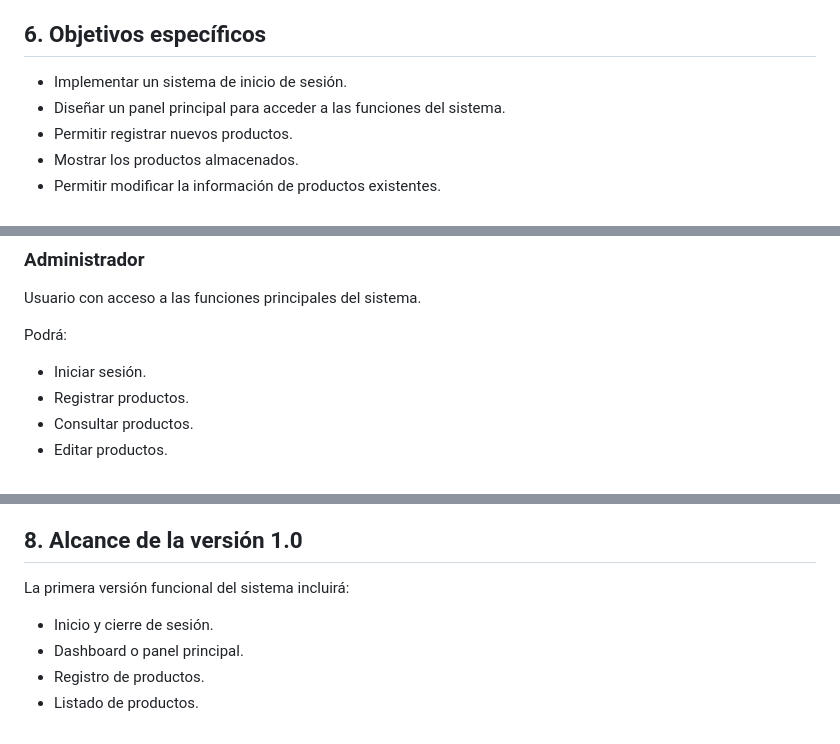
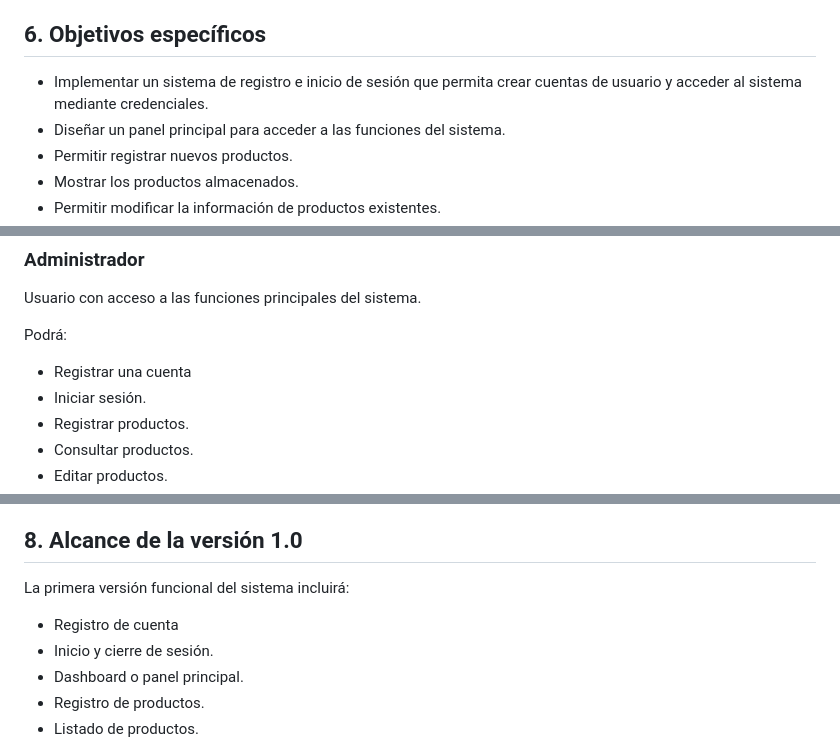
Before and after one commit to carlossaenzz/CRUD-Inventario, a Markdown page: docs/01-vision-alcance/vision-y-alcance.md, 3 parts joined by grey strips. GitHub-like rendering.

Commit message:
actualiza registro de usuarios en vision alcance

```diff
--- a/docs/01-vision-alcance/vision-y-alcance.md
+++ b/docs/01-vision-alcance/vision-y-alcance.md
@@ -42,7 +42,7 @@ Desarrollar un sistema web de gestión de inventarios que permita administrar pr
 
 ## 6. Objetivos específicos
 
-* Implementar un sistema de inicio de sesión.
+* Implementar un sistema de registro e inicio de sesión que permita crear cuentas de usuario y acceder al sistema mediante credenciales.
 * Diseñar un panel principal para acceder a las funciones del sistema.
 * Permitir registrar nuevos productos.
 * Mostrar los productos almacenados.
@@ -63,6 +63,7 @@ Usuario con acceso a las funciones principales del sistema.
 
 Podrá:
 
+* Registrar una cuenta
 * Iniciar sesión.
 * Registrar productos.
 * Consultar productos.
@@ -82,6 +83,7 @@ Usuario que podrá consultar información del inventario y realizar determinadas
 
 La primera versión funcional del sistema incluirá:
 
+* Registro de cuenta
 * Inicio y cierre de sesión.
 * Dashboard o panel principal.
 * Registro de productos.
```
